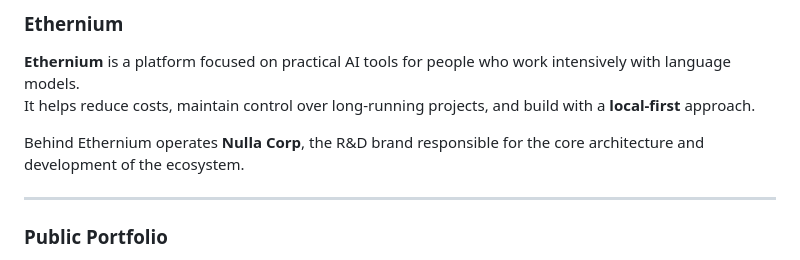
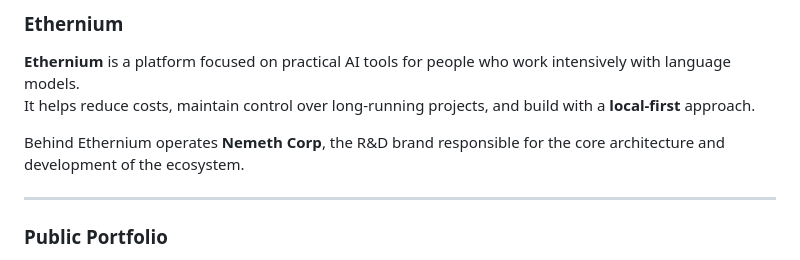
Before and after one commit to SteveBlackbeard/SteveBlackbeard, a Markdown page: README.md, the part around the change. Drawn GitHub-style.

```diff
--- a/README.md
+++ b/README.md
@@ -55,7 +55,7 @@
 **Ethernium** is a platform focused on practical AI tools for people who work intensively with language models.
 It helps reduce costs, maintain control over long-running projects, and build with a **local-first** approach.
 
-Behind Ethernium operates **Nulla Corp**, the R&D brand responsible for the core architecture and development of the ecosystem.
+Behind Ethernium operates **Nemeth Corp**, the R&D brand responsible for the core architecture and development of the ecosystem.
 
 ---
 
```
